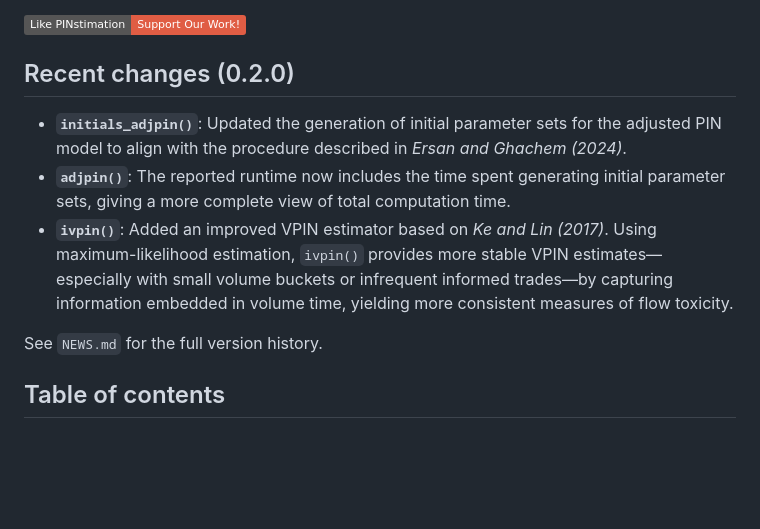
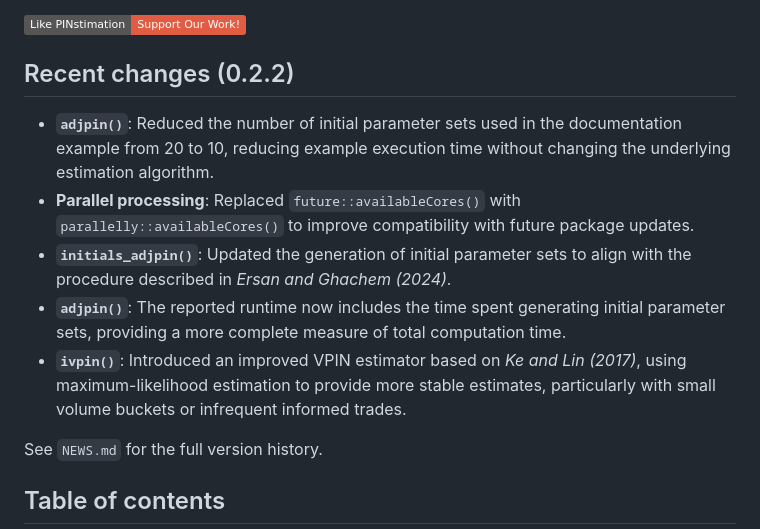
Before and after one commit to monty-se/PINstimation, a Markdown page: README.md, the part around the change. Rendered like a GitHub page; badges without logos; blank space fills up the shorter version.

Commit message:
Update README for PINstimation 0.2.2

```diff
--- a/README.md
+++ b/README.md
@@ -18,11 +18,13 @@ can be achieved by solely the use of raw trade level data.
 
 [![Like PINstimation? - Support our Work!](https://img.shields.io/badge/Like%20PINstimation%20-%20Support%20Our%20Work!-red?style=flat&logo=ko-fi&logoColor=white)](https://ko-fi.com/pinstimation)
 
-## Recent changes (0.2.0)
+## Recent changes (0.2.2)
 
-- **`initials_adjpin()`**: Updated the generation of initial parameter sets for the adjusted PIN model to align with the procedure described in *Ersan and Ghachem (2024)*.
-- **`adjpin()`**: The reported runtime now includes the time spent generating initial parameter sets, giving a more complete view of total computation time.
-- **`ivpin()`**: Added an improved VPIN estimator based on *Ke and Lin (2017)*. Using maximum-likelihood estimation, `ivpin()` provides more stable VPIN estimates—especially with small volume buckets or infrequent informed trades—by capturing information embedded in volume time, yielding more consistent measures of flow toxicity.
+- **`adjpin()`**: Reduced the number of initial parameter sets used in the documentation example from 20 to 10, reducing example execution time without changing the underlying estimation algorithm.
+- **Parallel processing**: Replaced `future::availableCores()` with `parallelly::availableCores()` to improve compatibility with future package updates.
+- **`initials_adjpin()`**: Updated the generation of initial parameter sets to align with the procedure described in *Ersan and Ghachem (2024)*.
+- **`adjpin()`**: The reported runtime now includes the time spent generating initial parameter sets, providing a more complete measure of total computation time.
+- **`ivpin()`**: Introduced an improved VPIN estimator based on *Ke and Lin (2017)*, using maximum-likelihood estimation to provide more stable estimates, particularly with small volume buckets or infrequent informed trades.
 
 See `NEWS.md` for the full version history.
 
```
